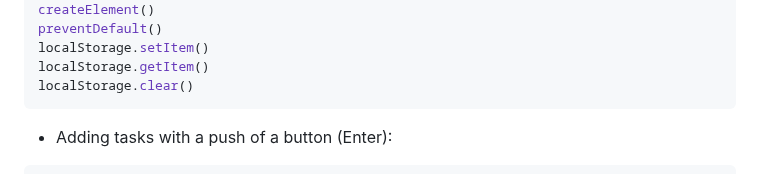
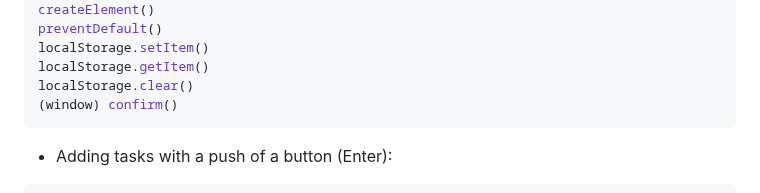
Before and after one commit to daniel-stoychev/portfolio2, a Markdown page: README.md, the part around the change. GitHub-like rendering.

````diff
--- a/README.md
+++ b/README.md
@@ -37,6 +37,7 @@ preventDefault()
 localStorage.setItem()
 localStorage.getItem()
 localStorage.clear()
+(window) confirm()
 ```
 - Adding tasks with a push of a button (Enter):
 
````
